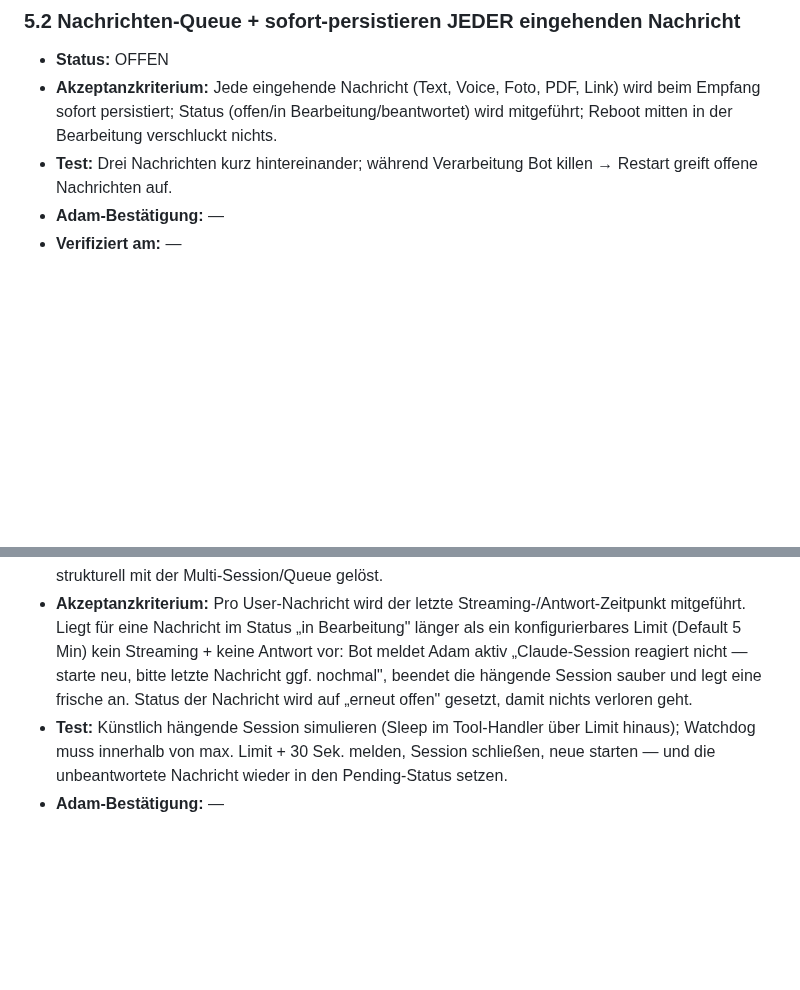
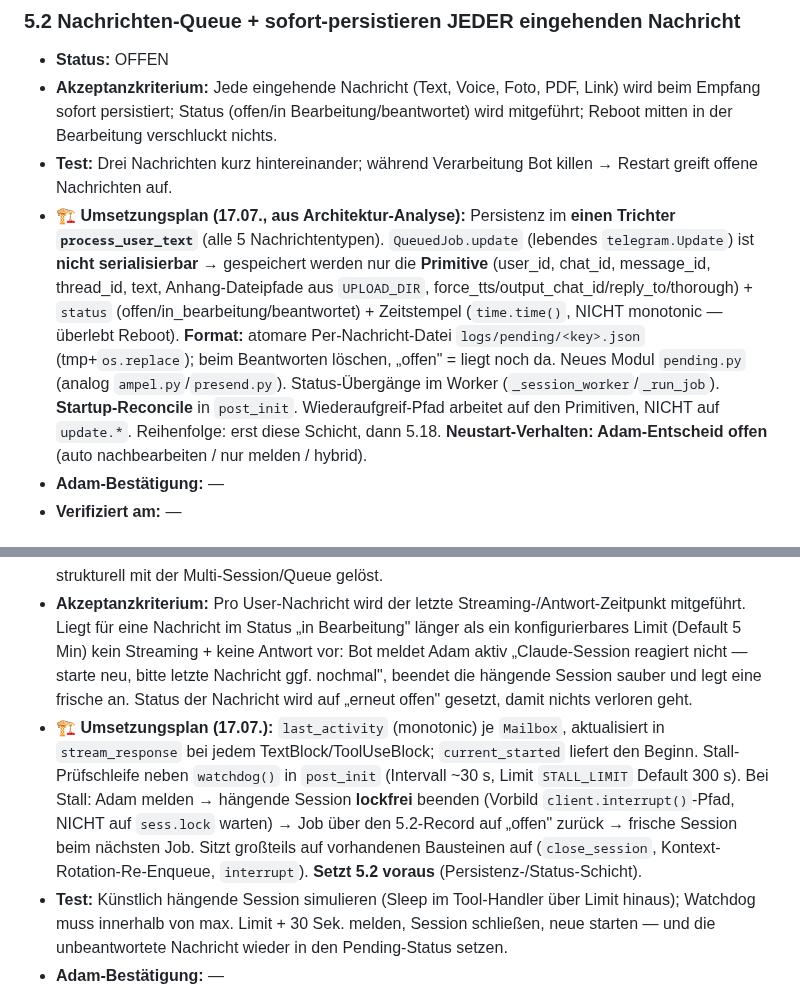
Before and after one commit to falkogorski/claude-telegram-bot, a Markdown page: MIGRATION.md, 2 parts joined by grey strips. GitHub-like rendering; blank space fills up the shorter version.

Commit message:
5.2/5.18: Umsetzungsplan aus Architektur-Analyse (verdichtungsfest)
5.2: Persistenz im Trichter process_user_text; nur Primitive statt Update-Objekt
(nicht serialisierbar); atomare Per-Nachricht-Datei logs/pending/<key>.json;
Modul pending.py; Startup-Reconcile in post_init. Neustart-Verhalten offen.
5.18: last_activity je Mailbox, Stall-Schleife neben watchdog(), lockfreies
Beenden (interrupt-Vorbild), Job zurueck auf offen. Setzt 5.2 voraus.

Co-Authored-By: Claude Opus 4.8 <noreply@anthropic.com>

```diff
--- a/MIGRATION.md
+++ b/MIGRATION.md
@@ -429,6 +429,7 @@ Absturzfall ausdrücklich auf 5.18).
 - **Status:** OFFEN
 - **Akzeptanzkriterium:** Jede eingehende Nachricht (Text, Voice, Foto, PDF, Link) wird beim Empfang sofort persistiert; Status (offen/in Bearbeitung/beantwortet) wird mitgeführt; Reboot mitten in der Bearbeitung verschluckt nichts.
 - **Test:** Drei Nachrichten kurz hintereinander; während Verarbeitung Bot killen → Restart greift offene Nachrichten auf.
+- **🏗 Umsetzungsplan (17.07., aus Architektur-Analyse):** Persistenz im **einen Trichter `process_user_text`** (alle 5 Nachrichtentypen). `QueuedJob.update` (lebendes `telegram.Update`) ist **nicht serialisierbar** → gespeichert werden nur die **Primitive** (user_id, chat_id, message_id, thread_id, text, Anhang-Dateipfade aus `UPLOAD_DIR`, force_tts/output_chat_id/reply_to/thorough) + `status` (offen/in_bearbeitung/beantwortet) + Zeitstempel (`time.time()`, NICHT monotonic — überlebt Reboot). **Format:** atomare Per-Nachricht-Datei `logs/pending/<key>.json` (tmp+`os.replace`); beim Beantworten löschen, „offen" = liegt noch da. Neues Modul `pending.py` (analog `ampel.py`/`presend.py`). Status-Übergänge im Worker (`_session_worker`/`_run_job`). **Startup-Reconcile** in `post_init`. Wiederaufgreif-Pfad arbeitet auf den Primitiven, NICHT auf `update.*`. Reihenfolge: erst diese Schicht, dann 5.18. **Neustart-Verhalten: Adam-Entscheid offen** (auto nachbearbeiten / nur melden / hybrid).
 - **Adam-Bestätigung:** —
 - **Verifiziert am:** —
 
@@ -543,6 +544,7 @@ Absturzfall ausdrücklich auf 5.18).
 - **Status:** OFFEN
 - **Hintergrund:** Heartbeat (`bot.py` + `guardian.sh`, fertig am Migrationstag-Vormittag) deckt nur die Bot-Wedge ab. Der seltenere, aber sehr ärgerliche Fall „Bot lebt, aber meine Claude-Agent-Session ist tot" (live demonstriert am 23.06. ab 16:11 — Bot munter, Session weg, Adam fragte ins Leere) wird strukturell mit der Multi-Session/Queue gelöst.
 - **Akzeptanzkriterium:** Pro User-Nachricht wird der letzte Streaming-/Antwort-Zeitpunkt mitgeführt. Liegt für eine Nachricht im Status „in Bearbeitung" länger als ein konfigurierbares Limit (Default 5 Min) kein Streaming + keine Antwort vor: Bot meldet Adam aktiv „Claude-Session reagiert nicht — starte neu, bitte letzte Nachricht ggf. nochmal", beendet die hängende Session sauber und legt eine frische an. Status der Nachricht wird auf „erneut offen" gesetzt, damit nichts verloren geht.
+- **🏗 Umsetzungsplan (17.07.):** `last_activity` (monotonic) je `Mailbox`, aktualisiert in `stream_response` bei jedem TextBlock/ToolUseBlock; `current_started` liefert den Beginn. Stall-Prüfschleife neben `watchdog()` in `post_init` (Intervall ~30 s, Limit `STALL_LIMIT` Default 300 s). Bei Stall: Adam melden → hängende Session **lockfrei** beenden (Vorbild `client.interrupt()`-Pfad, NICHT auf `sess.lock` warten) → Job über den 5.2-Record auf „offen" zurück → frische Session beim nächsten Job. Sitzt großteils auf vorhandenen Bausteinen auf (`close_session`, Kontext-Rotation-Re-Enqueue, `interrupt`). **Setzt 5.2 voraus** (Persistenz-/Status-Schicht).
 - **Test:** Künstlich hängende Session simulieren (Sleep im Tool-Handler über Limit hinaus); Watchdog muss innerhalb von max. Limit + 30 Sek. melden, Session schließen, neue starten — und die unbeantwortete Nachricht wieder in den Pending-Status setzen.
 - **Adam-Bestätigung:** —
 - **Verifiziert am:** —
```
